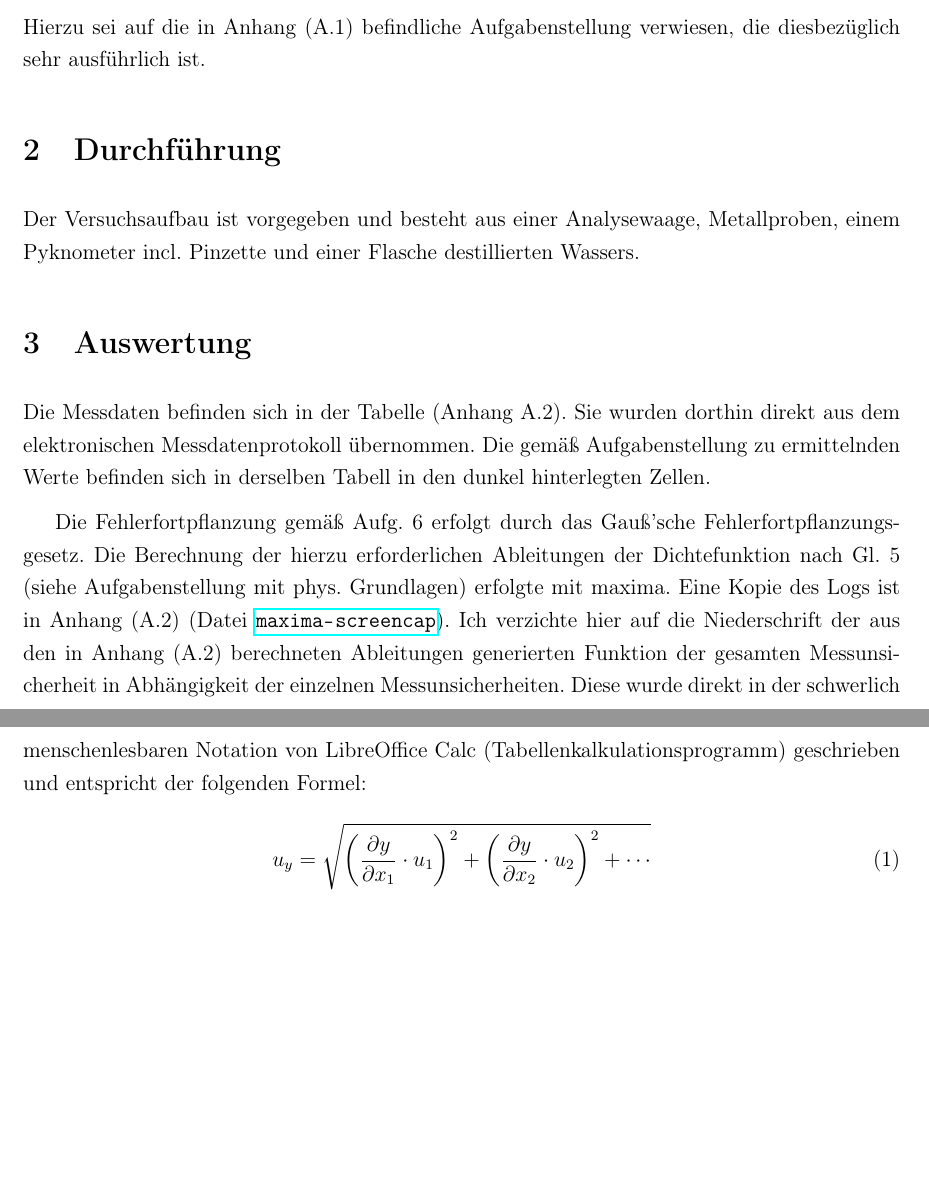
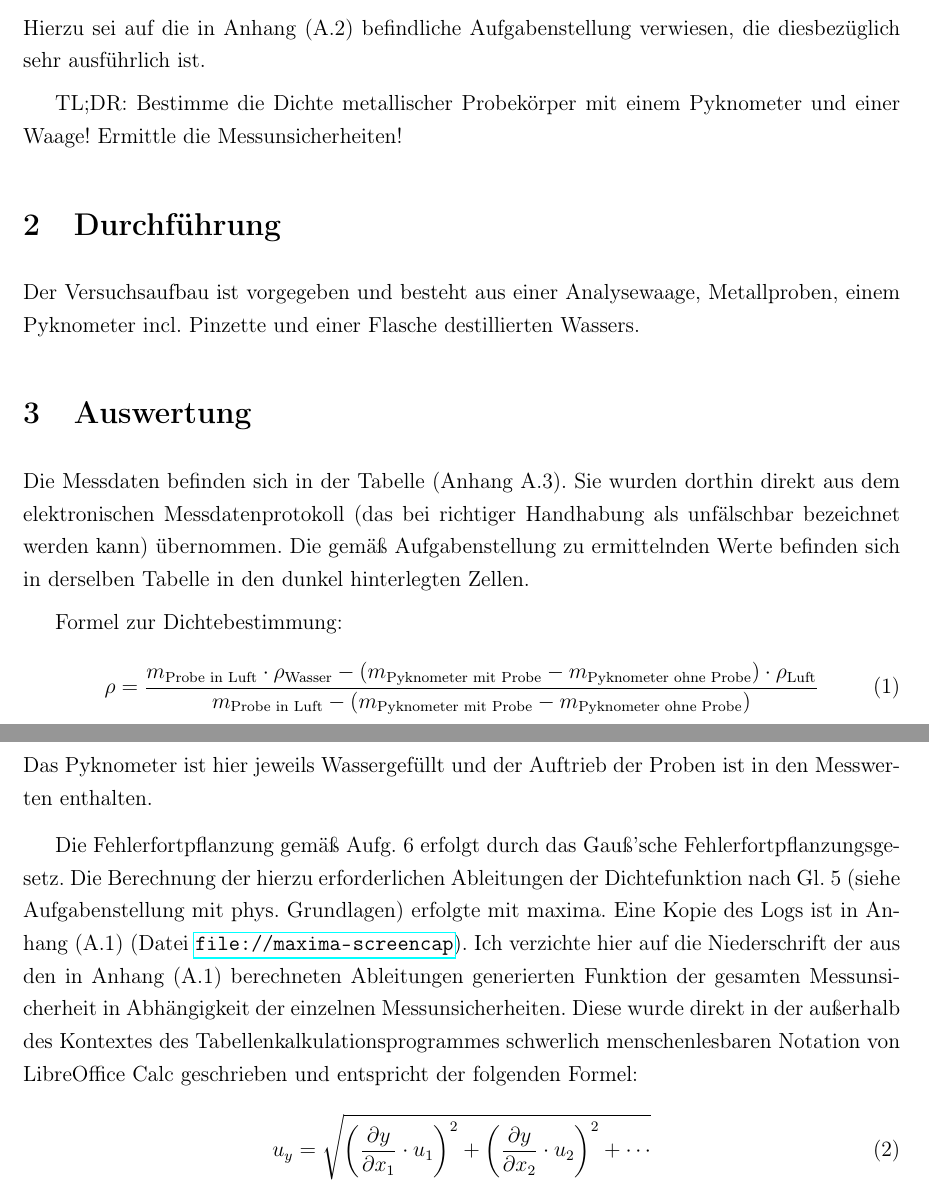
Before and after one commit to jaseg/physik-einf-hrungspraktikum, a LaTeX document (f5/protokoll.tex): two parts of pages 2 and 3 of 4, joined at a grey line, cut so that both start at the same text, the shorter picture padded with empty space. Compiled offline with pdfLaTeX.

Commit message:
F5 pretty final, I'd say!

```diff
--- a/f5/protokoll.tex
+++ b/f5/protokoll.tex
@@ -50,14 +50,22 @@ Partner: Erik Lehmann, 546031\\
 \begin{document}
 \maketitle
 \section{Aufgabenstellung und Vorbetrachtungen}
-Hierzu sei auf die in Anhang (A.1) befindliche Aufgabenstellung verwiesen, die diesbezüglich sehr ausführlich ist.
+Hierzu sei auf die in Anhang (A.2) befindliche Aufgabenstellung verwiesen, die diesbezüglich sehr ausführlich ist.
+
+TL;DR: Bestimme die Dichte metallischer Probekörper mit einem Pyknometer und einer Waage! Ermittle die Messunsicherheiten!
 \section{Durchführung}
 Der Versuchsaufbau ist vorgegeben und besteht aus einer Analysewaage, Metallproben, einem Pyknometer incl. Pinzette und einer Flasche destillierten Wassers.
 \section{Auswertung}
-Die Messdaten befinden sich in der Tabelle (Anhang A.2). Sie wurden dorthin direkt aus dem elektronischen Messdatenprotokoll übernommen. Die gemäß Aufgabenstellung zu ermittelnden Werte befinden sich in derselben Tabell in den dunkel hinterlegten Zellen.
+Die Messdaten befinden sich in der Tabelle (Anhang A.3). Sie wurden dorthin direkt aus dem elektronischen Messdatenprotokoll (das bei richtiger Handhabung als unfälschbar bezeichnet werden kann) übernommen. Die gemäß Aufgabenstellung zu ermittelnden Werte befinden sich in derselben Tabelle in den dunkel hinterlegten Zellen.
 
-Die Fehlerfortpflanzung gemäß Aufg.\ 6 erfolgt durch das Gauß'sche Fehlerfortpflanzungsgesetz. Die Berechnung der hierzu erforderlichen Ableitungen der Dichtefunktion nach Gl.\ 5 (siehe Aufgabenstellung mit phys. Grundlagen) erfolgte mit maxima. Eine Kopie des Logs ist in Anhang (A.2) (Datei \url{maxima-screencap}).
-Ich verzichte hier auf die Niederschrift der aus den in Anhang (A.2) berechneten Ableitungen generierten Funktion der gesamten Messunsicherheit in Abhängigkeit der einzelnen Messunsicherheiten. Diese wurde direkt in der schwerlich menschenlesbaren Notation von LibreOffice Calc (Tabellenkalkulationsprogramm) geschrieben und entspricht der folgenden Formel:
+Formel zur Dichtebestimmung:
+\begin{equation}
+\rho = \frac{m_\text{Probe in Luft}\cdot\rho_\text{Wasser}-\left(m_\text{Pyknometer mit Probe}-m_\text{Pyknometer ohne Probe}\right)\cdot\rho_\text{Luft}}{m_\text{Probe in Luft}-\left(m_\text{Pyknometer mit Probe}-m_\text{Pyknometer ohne Probe}\right)}
+\end{equation}
+Das Pyknometer ist hier jeweils Wassergefüllt und der Auftrieb der Proben ist in den Messwerten enthalten.
+
+Die Fehlerfortpflanzung gemäß Aufg.\ 6 erfolgt durch das Gauß'sche Fehlerfortpflanzungsgesetz. Die Berechnung der hierzu erforderlichen Ableitungen der Dichtefunktion nach Gl.\ 5 (siehe Aufgabenstellung mit phys. Grundlagen) erfolgte mit maxima. Eine Kopie des Logs ist in Anhang (A.1) (Datei \url{file://maxima-screencap}).
+Ich verzichte hier auf die Niederschrift der aus den in Anhang (A.1) berechneten Ableitungen generierten Funktion der gesamten Messunsicherheit in Abhängigkeit der einzelnen Messunsicherheiten. Diese wurde direkt in der außerhalb des Kontextes des Tabellenkalkulationsprogrammes schwerlich menschenlesbaren Notation von LibreOffice Calc geschrieben und entspricht der folgenden Formel:
 \begin{equation}
 {u_y}=\sqrt {\left (\frac{\partial y}{\partial x_1} \cdot u_1 \right)^2 +\left (\frac{\partial y}{\partial x_2} \cdot u_2 \right)^2 +\cdots }
 \end{equation}
```
Also changed, not shown: f5/output.pdf, f5/protokoll.tex (2 more changed lines), 2 other files.
